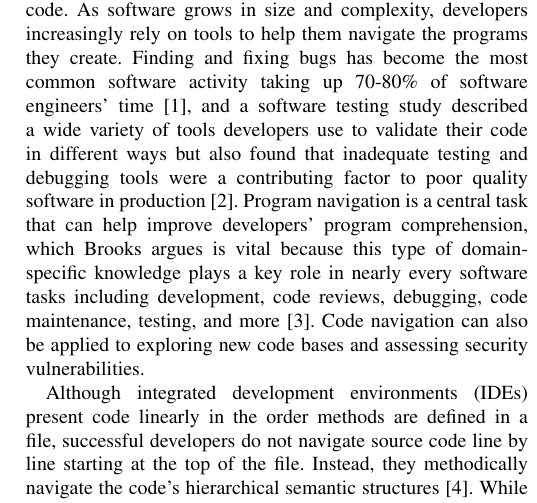
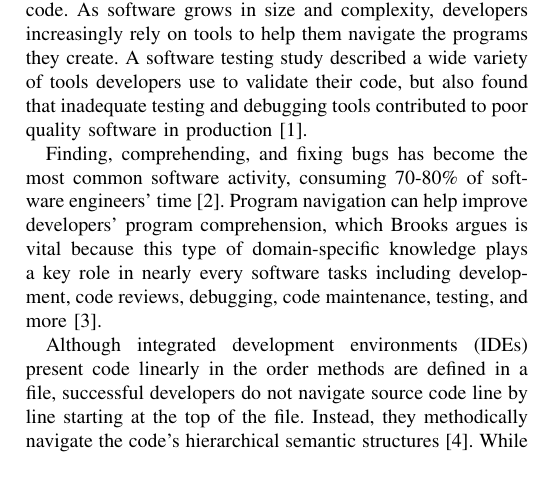
Before and after one commit to DeveloperLiberationFront/Program-Navigation-Plugin, a LaTeX paper (progNav Paper/progNav Paper.tex): part of one column of page 1 of 5, cut so that both start at the same text, the shorter picture padded with empty space. Compiled offline with pdfLaTeX; a missing font is replaced by an installed copy or a similar font; a LaTeX package or settings file that is missing is left out.

Commit message:
Tweaking first intro paragraph. Fixes #106

```diff
--- a/progNav Paper/progNav Paper.tex
+++ b/progNav Paper/progNav Paper.tex
@@ -70,8 +70,11 @@ Based on a preliminary evaluation with 8 programmers, our tool succeeds when cal
 
 \section{Introduction}
 Modern software systems contain millions of lines of source code.
-As software grows in size and complexity, developers increasingly rely on tools to help them navigate the programs they create. Finding and fixing bugs has become the most common software activity taking up 70-80\% of software engineers' time \cite{Whyline}, and a software testing study described a wide variety of tools developers use to validate their code in different ways but also found that inadequate testing and debugging tools were a contributing factor to poor quality software in production\cite{NIST-02-3}.
-Program navigation is a central task that can help improve developers' program comprehension, which Brooks argues is vital because this type of domain-specific knowledge plays a key role in nearly every software tasks including development, code reviews, debugging, code maintenance, testing, and more \cite{BrooksComprehension}. Code navigation can also be applied to exploring new code bases and assessing security vulnerabilities.
+As software grows in size and complexity, developers increasingly rely on tools to help them navigate the programs they create.
+A software testing study described a wide variety of tools developers use to validate their code, but also found that inadequate testing and debugging tools contributed to poor quality software in production\cite{NIST-02-3}.
+
+Finding, comprehending, and fixing bugs has become the most common software activity, consuming 70-80\% of software engineers' time~\cite{Whyline}.
+Program navigation can help improve developers' program comprehension, which Brooks argues is vital because this type of domain-specific knowledge plays a key role in nearly every software tasks including development, code reviews, debugging, code maintenance, testing, and more~\cite{BrooksComprehension}.
 
 Although integrated development environments (IDEs) present code linearly in the order methods are defined in a file, successful developers do not navigate source code line by line starting at the top of the file.
 Instead, they methodically navigate the code's hierarchical semantic structures~\cite{robillard2004investigate}.
```
